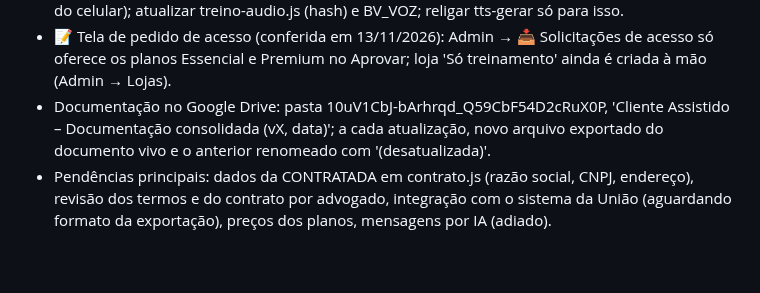
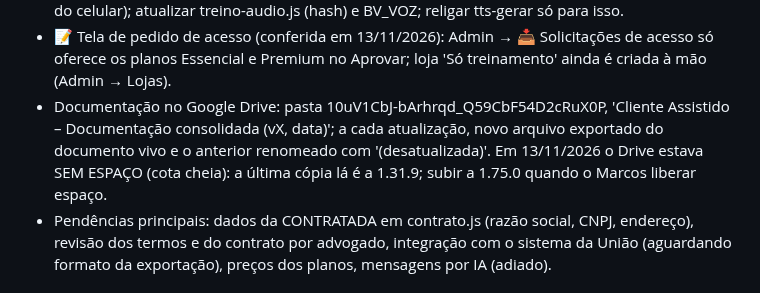
Before and after one commit to grupomarcosnascimento2-oss/cliente-assistido, a Markdown page: CLAUDE.md, the part around the change. GitHub-like rendering; blank space fills up the shorter version.

Commit message:
docs: Drive sem espaço, cópia consolidada pendente
Co-Authored-By: Claude Opus 5.5 <noreply@anthropic.com>
Claude-Session: https://claude.ai/code/session_017HoMbyk4gBGKbuEF5sJrNk

```diff
--- a/CLAUDE.md
+++ b/CLAUDE.md
@@ -71,7 +71,7 @@ https://claude.ai/artifact/LGbNZ4fDHBxikGJGjMs4MF
 - ⚖️ ANTES DE LIGAR A API EM LOJA DE VERDADE: termos.html (resumo, item 'O que é' e 'não usar robôs, programas de envio automático'), privacidade.html e contrato.js (objeto 'Todo envio de mensagem é feito manualmente' e obrigações 'envio manual') ainda dizem que todo envio é manual; atualizar para a exceção da API oficial (lembretes/pós-venda, modelos aprovados, opt-in, Meta como suboperadora, OpenAI se a IA ler respostas), subir terms_version() e passar pelo advogado.
 - 🎙️ A FAZER DEPOIS (pedido do Marcos 10/11/2026, adiado por ele): narradora volta a se chamar CÍNTIA, do Cliente Assistido (no lugar de Daniele): trocar o texto (treino-trilha1.js lição 1 roteiro, treino-ilus.js trecho 1, boas-vindas tela 1) e REGERAR com a mesma voz coral só o áudio da tela 1 das boas-vindas e o trecho 0 da lição 1 (senão gravado(1) falha e a lição 1 inteira volta para a voz do celular); atualizar treino-audio.js (hash) e BV_VOZ; religar tts-gerar só para isso.
 - 📝 Tela de pedido de acesso (conferida em 13/11/2026): Admin → 📥 Solicitações de acesso só oferece os planos Essencial e Premium no Aprovar; loja 'Só treinamento' ainda é criada à mão (Admin → Lojas).
-- Documentação no Google Drive: pasta 10uV1CbJ-bArhrqd_Q59CbF54D2cRuX0P, 'Cliente Assistido – Documentação consolidada (vX, data)'; a cada atualização, novo arquivo exportado do documento vivo e o anterior renomeado com '(desatualizada)'.
+- Documentação no Google Drive: pasta 10uV1CbJ-bArhrqd_Q59CbF54D2cRuX0P, 'Cliente Assistido – Documentação consolidada (vX, data)'; a cada atualização, novo arquivo exportado do documento vivo e o anterior renomeado com '(desatualizada)'. Em 13/11/2026 o Drive estava SEM ESPAÇO (cota cheia): a última cópia lá é a 1.31.9; subir a 1.75.0 quando o Marcos liberar espaço.
 - Pendências principais: dados da CONTRATADA em contrato.js (razão social, CNPJ, endereço), revisão dos termos e do contrato por advogado, integração com o sistema da União (aguardando formato da exportação), preços dos planos, mensagens por IA (adiado).
 
 ## Teste
```
